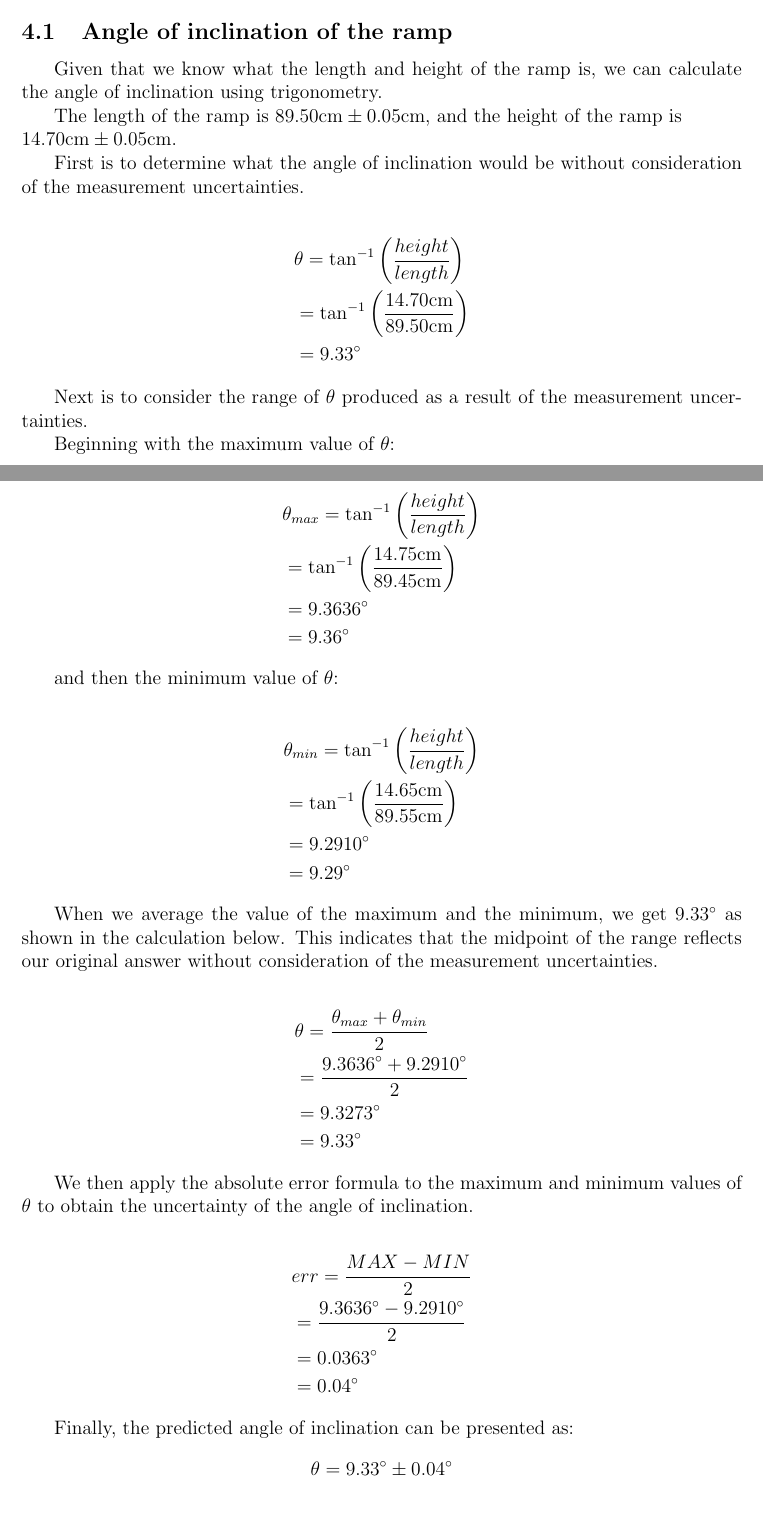
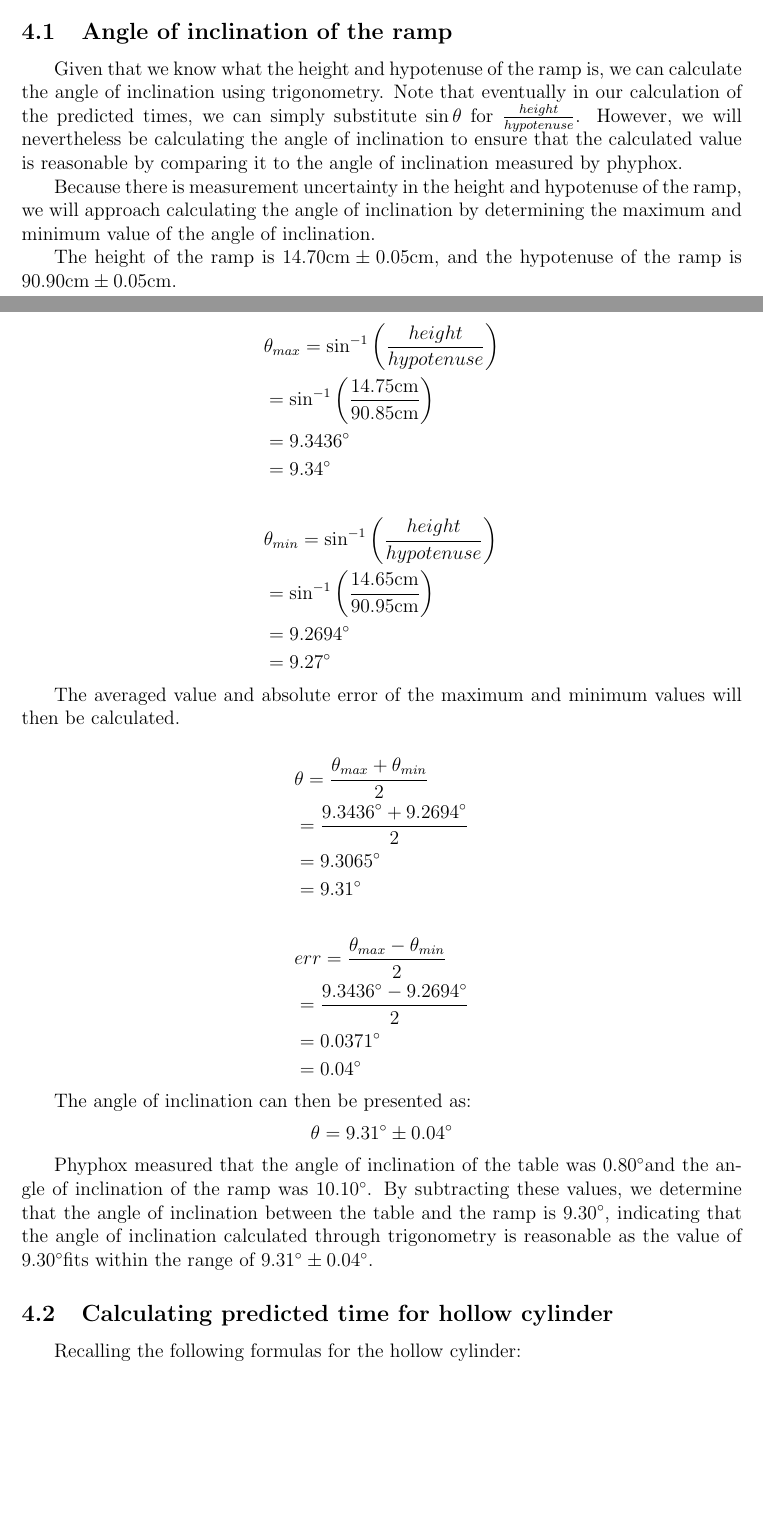
Before and after one commit to demotivate/Incline-ramp-rotation-lab, a LaTeX document (Incline Ramp Rotation Lab - Ethan Chen.tex): two parts of pages 7 and 8 of 8 before the commit and two parts of pages 7 and 8 of 9 after it, joined at a grey line, cut so that both start at the same text, the shorter picture padded with empty space. Compiled offline with pdfLaTeX.

Commit message:
finish angle of inclination w/ sin instead

```diff
--- a/Incline Ramp Rotation Lab - Ethan Chen.tex
+++ b/Incline Ramp Rotation Lab - Ethan Chen.tex
@@ -314,78 +318,74 @@ $$
 
 \subsection{Angle of inclination of the ramp}
 
-Given that we know what the length and height of the ramp is, we can calculate
-the angle of inclination using trigonometry.
+Given that we know what the height and hypotenuse of the ramp is, we can calculate
+the angle of inclination using trigonometry. Note that eventually in our calculation of the predicted times,
+we can simply substitute $\sin\theta$ for $\frac{height}{hypotenuse}$.
+However, we will nevertheless be calculating the angle of inclination to ensure
+that the calculated value is reasonable by comparing it to the angle of inclination
+measured by phyphox.
 
-The length of the ramp is $89.50 \unit{cm} \pm 0.05\unit{cm}$, and the height of the ramp is
-\\$14.70 \unit{cm} \pm 0.05\unit{cm}$.
+Because there is measurement uncertainty in the height and hypotenuse of the ramp,
+we will approach calculating the angle of inclination by determining the maximum
+and minimum value of the angle of inclination.
 
-    First is to determine what the angle of inclination would be without consideration
-    of the measurement uncertainties.
+The height of the ramp is $14.70\unit{cm} \pm 0.05\unit{cm}$, and the
+hypotenuse of the ramp is $90.90\unit{cm} \pm 0.05\unit{cm}$.
 
 \begin{align*}
-         & \theta = \tan^{-1}\left( \frac{height}{length} \right)
+     & \theta_{max} = \sin^{-1}\left(\frac{height}{hypotenuse}\right)
     \\
-         & = \tan^{-1}\left(\frac{14.70 \unit{cm}}{89.50 \unit{cm}}\right)
+     & = \sin^{-1}\left(\frac{14.75\unit{cm}}{90.85\unit{cm}}\right)
     \\
-         & = 9.33\degree
+     & = 9.3436\degree
+    \\
+     & = 9.34\degree
+    \\
+    \\
+     & \theta_{min} = \sin^{-1}\left(\frac{height}{hypotenuse}\right)
+    \\
+     & = \sin^{-1}\left(\frac{14.65\unit{cm}}{90.95\unit{cm}}\right)
+    \\
+     & = 9.2694\degree
+    \\
+     & = 9.27\degree
 \end{align*}
 
-    Next is to consider the range of $\theta$ produced as a result of the measurement
-    uncertainties.
-
-    Beginning with the maximum value of $\theta$:
-
-    \begin{align*}
-         & \theta_{max} = \tan^{-1}\left( \frac{height}{length} \right)
-        \\
-         & = \tan^{-1}\left(\frac{14.75 \unit{cm}}{89.45 \unit{cm}}\right)
-        \\
-         & = 9.3636\degree
-        \\
-         & = 9.36\degree
-    \end{align*}
-
-    and then the minimum value of $\theta$:
-
-    \begin{align*}
-         & \theta_{min} = \tan^{-1}\left( \frac{height}{length} \right)
-        \\
-         & = \tan^{-1}\left(\frac{14.65 \unit{cm}}{89.55 \unit{cm}}\right)
-        \\
-         & = 9.2910\degree
-        \\
-         & = 9.29\degree
-    \end{align*}
-
-    When we average the value of the maximum and the minimum, we get
-$9.33\degree$ as shown in the calculation below. This indicates that
-    the midpoint of the range reflects our original answer without consideration
-    of the measurement uncertainties.
+The averaged value and absolute error of the maximum and minimum values
+will then be calculated.
 
 \begin{align*}
      & \theta = \frac{\theta_{max} + \theta_{min}}{2}
     \\
-         & = \frac{9.3636\degree + 9.2910\degree}{2}
+     & = \frac{9.3436\degree + 9.2694\degree}{2}
     \\
-         & = 9.3273\degree
+     & = 9.3065\degree
     \\
-         & = 9.33\degree
-    \end{align*}
-
-    We then apply the absolute error formula to the maximum and minimum values
-    of $\theta$ to obtain the uncertainty of the angle of inclination.
-
-\begin{align*}
-     & err = \frac{MAX - MIN}{2}
+     & = 9.31\degree
     \\
-     & = \frac{9.3636\degree - 9.2910\degree}{2}
     \\
-     & = 0.0363\degree
+     & err = \frac{\theta_{max} - \theta_{min}}{2}
+    \\
+     & = \frac{9.3436\degree - 9.2694\degree}{2}
+    \\
+     & = 0.0371\degree
     \\
      & = 0.04\degree
 \end{align*}
 
-Finally, the predicted angle of inclination can be presented as:
+The angle of inclination can then be presented as:
 $$
-    \theta = 9.33\degree \pm 0.04\degree
+    \theta = 9.31\degree \pm 0.04\degree
+$$
+
+Phyphox measured that the angle of inclination of the table was 0.80\degree
+and the angle of inclination of the ramp was 10.10\degree. By subtracting
+these values, we determine that the angle of inclination between the table
+and the ramp is 9.30\degree, indicating that the angle of inclination
+calculated through trigonometry is reasonable as the value of 9.30\degree
+fits within the range of $9.31\degree \pm 0.04\degree$.
+
+\subsection{Calculating predicted time for hollow cylinder}
+
+Recalling the following formulas for the hollow cylinder:
+\begin{equation}
@@ -392,3 +395,10 @@ $$
+    t = \sqrt{\frac{2s}{a}}
+\end{equation}
+
+By substituting Equation 1 for $a$ in Equation 2, we derive the formula:
+
+$$
+    t = \sqrt{\frac{4s}{g\sin\theta}}
 $$
 
 \section{Comparing experimental times to predicted times}
```
Also changed, not shown: Incline Ramp Rotation Lab - Ethan Chen.pdf, Incline Ramp Rotation Lab - Ethan Chen.tex (7 more changed lines). Lines whose indentation alone changed are shown as unchanged.
